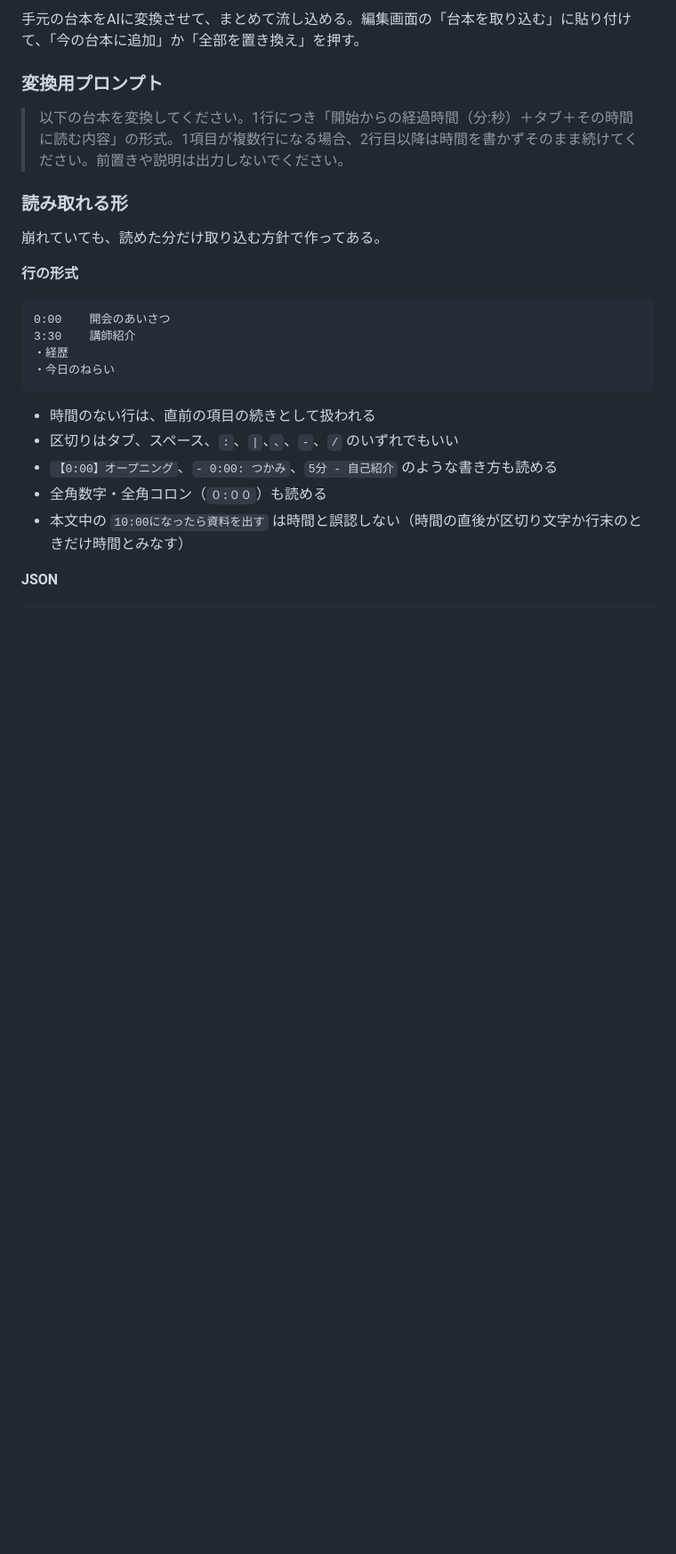
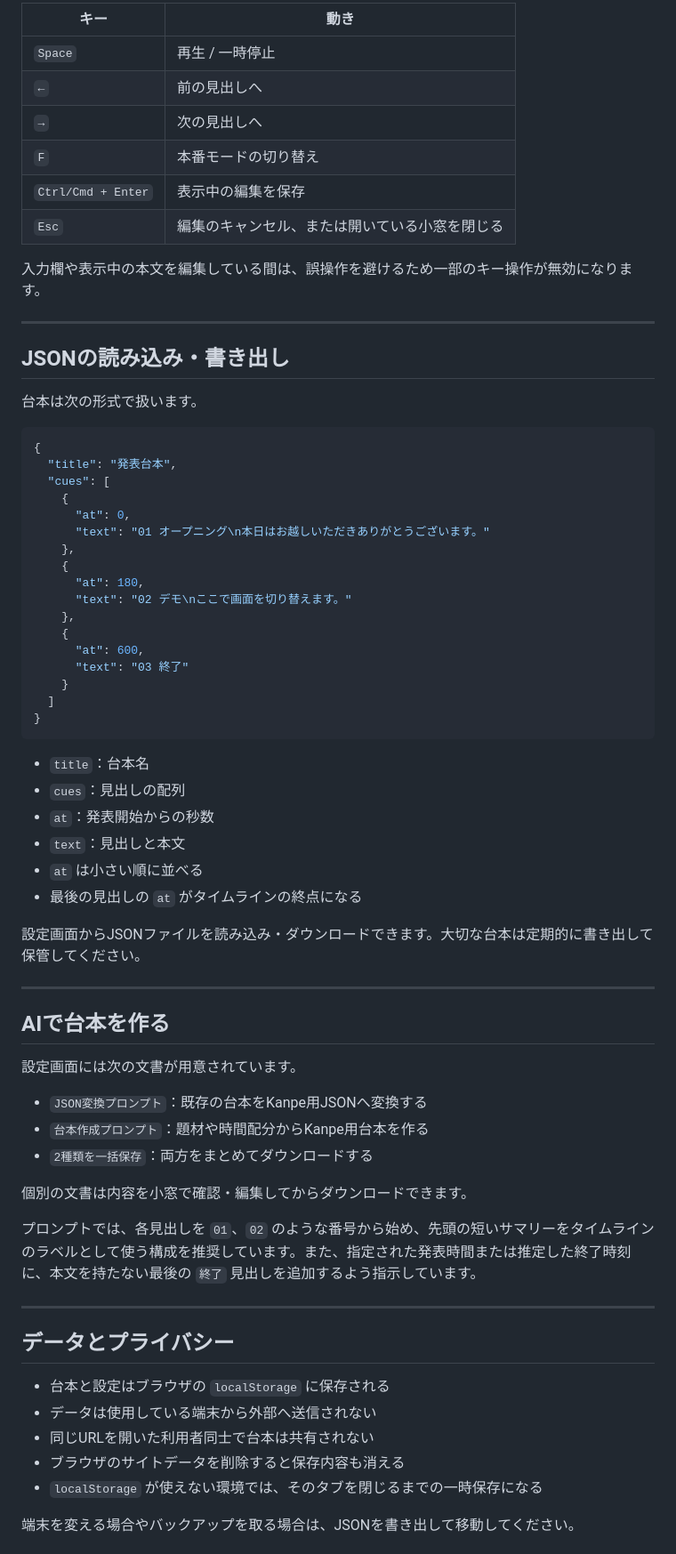
Before and after one commit to kazukibass/kanpe, a Markdown page: README.md, the part around one of its changes. Shown at 89% size. Rendered like a GitHub page; blank space fills up the shorter version.

Commit message:
READMEを現行仕様に更新

````diff
--- a/README.md
+++ b/README.md
@@ -52,27 +75,73 @@ URLを配れば、受け取った人はそれぞれ自分の台本を入れて
 
-手元の台本をAIに変換させて、まとめて流し込める。編集画面の「台本を取り込む」に貼り付けて、「今の台本に追加」か「全部を置き換え」を押す。
+| キー | 動き |
+|---|---|
+| `Space` | 再生 / 一時停止 |
+| `←` | 前の見出しへ |
+| `→` | 次の見出しへ |
+| `F` | 本番モードの切り替え |
+| `Ctrl/Cmd + Enter` | 表示中の編集を保存 |
+| `Esc` | 編集のキャンセル、または開いている小窓を閉じる |
 
-### 変換用プロンプト
+入力欄や表示中の本文を編集している間は、誤操作を避けるため一部のキー操作が無効になります。
 
-> 以下の台本を変換してください。1行につき「開始からの経過時間（分:秒）＋タブ＋その時間に読む内容」の形式。1項目が複数行になる場合、2行目以降は時間を書かずそのまま続けてください。前置きや説明は出力しないでください。
+---
 
-### 読み取れる形
+## JSONの読み込み・書き出し
 
-崩れていても、読めた分だけ取り込む方針で作ってある。
+台本は次の形式で扱います。
 
-**行の形式**
-
-```
-0:00	開会のあいさつ
-3:30	講師紹介
-・経歴
-・今日のねらい
+```json
+{
+  "title": "発表台本",
+  "cues": [
+    {
+      "at": 0,
+      "text": "01 オープニング\n本日はお越しいただきありがとうございます。"
+    },
+    {
+      "at": 180,
+      "text": "02 デモ\nここで画面を切り替えます。"
+    },
+    {
+      "at": 600,
+      "text": "03 終了"
+    }
+  ]
+}
 ```
 
-- 時間のない行は、直前の項目の続きとして扱われる
-- 区切りはタブ、スペース、`:`、`|`、`、`、`-`、`/` のいずれでもいい
-- `【0:00】オープニング`、`- 0:00: つかみ`、`5分 - 自己紹介` のような書き方も読める
-- 全角数字・全角コロン（`０:００`）も読める
-- 本文中の `10:00になったら資料を出す` は時間と誤認しない（時間の直後が区切り文字か行末のときだけ時間とみなす）
+- `title`：台本名
+- `cues`：見出しの配列
+- `at`：発表開始からの秒数
+- `text`：見出しと本文
+- `at` は小さい順に並べる
+- 最後の見出しの `at` がタイムラインの終点になる
 
-**JSON**
+設定画面からJSONファイルを読み込み・ダウンロードできます。大切な台本は定期的に書き出して保管してください。
+
+---
+
+## AIで台本を作る
+
+設定画面には次の文書が用意されています。
+
+- `JSON変換プロンプト`：既存の台本をKanpe用JSONへ変換する
+- `台本作成プロンプト`：題材や時間配分からKanpe用台本を作る
+- `2種類を一括保存`：両方をまとめてダウンロードする
+
+個別の文書は内容を小窓で確認・編集してからダウンロードできます。
+
+プロンプトでは、各見出しを `01`、`02` のような番号から始め、先頭の短いサマリーをタイムラインのラベルとして使う構成を推奨しています。また、指定された発表時間または推定した終了時刻に、本文を持たない最後の `終了` 見出しを追加するよう指示しています。
+
+---
+
+## データとプライバシー
+
+- 台本と設定はブラウザの `localStorage` に保存される
+- データは使用している端末から外部へ送信されない
+- 同じURLを開いた利用者同士で台本は共有されない
+- ブラウザのサイトデータを削除すると保存内容も消える
+- `localStorage` が使えない環境では、そのタブを閉じるまでの一時保存になる
+
+端末を変える場合やバックアップを取る場合は、JSONを書き出して移動してください。
+
````
Also changed, not shown: other parts of README.md (+79 -93 lines).
